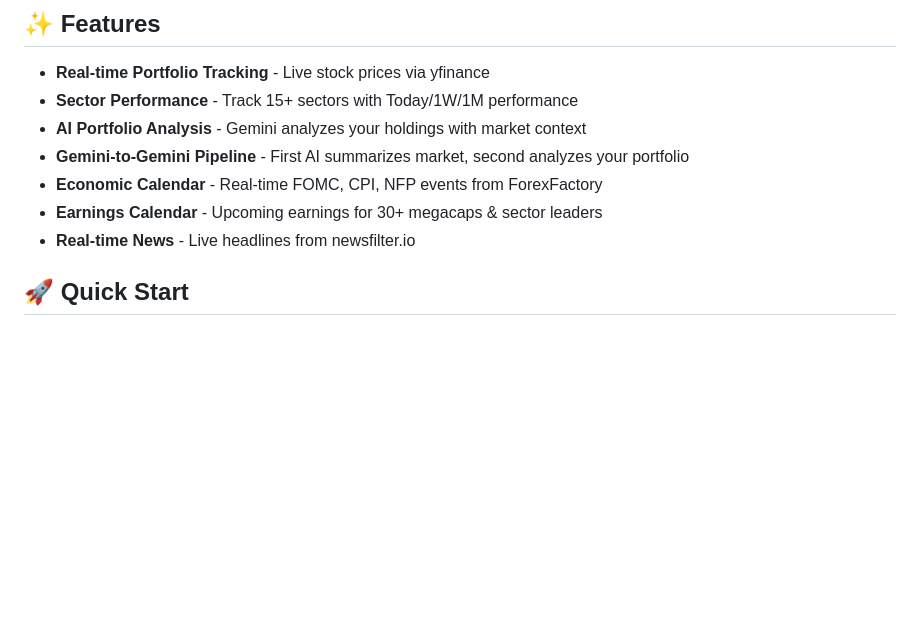
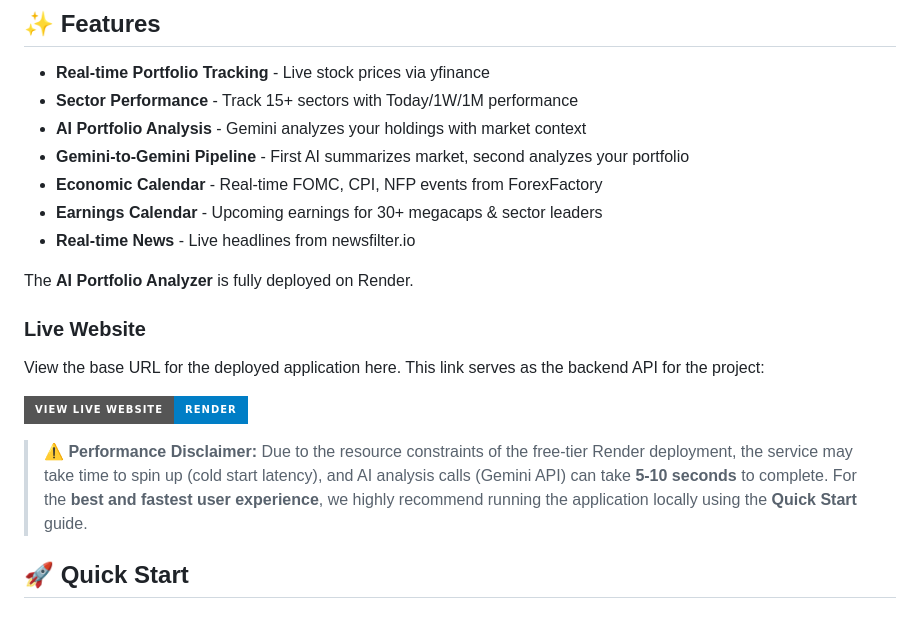
Before and after one commit to jerrylin-23/ai-portfolio-analyzer, a Markdown page: README.md, the part around the change. GitHub-like rendering; badges without logos; blank space fills up the shorter version.

```diff
--- a/README.md
+++ b/README.md
@@ -15,6 +15,16 @@ A real-time stock portfolio tracker with AI-powered analysis using Google Gemini
 - **Economic Calendar** - Real-time FOMC, CPI, NFP events from ForexFactory
 - **Earnings Calendar** - Upcoming earnings for 30+ megacaps & sector leaders
 - **Real-time News** - Live headlines from newsfilter.io
+
+The **AI Portfolio Analyzer** is fully deployed on Render.
+
+### Live Website
+
+View the base URL for the deployed application here. This link serves as the backend API for the project:
+
+[![View Live Website on Render](https://img.shields.io/badge/View%20Live%20Website-Render-blue?style=for-the-badge&logo=render&logoColor=white)](https://ai-portfolio-analyzer.onrender.com)
+
+> **⚠️ Performance Disclaimer:** Due to the resource constraints of the free-tier Render deployment, the service may take time to spin up (cold start latency), and AI analysis calls (Gemini API) can take **5-10 seconds** to complete. For the **best and fastest user experience**, we highly recommend running the application locally using the **Quick Start** guide.
 
 ## 🚀 Quick Start
 
```
